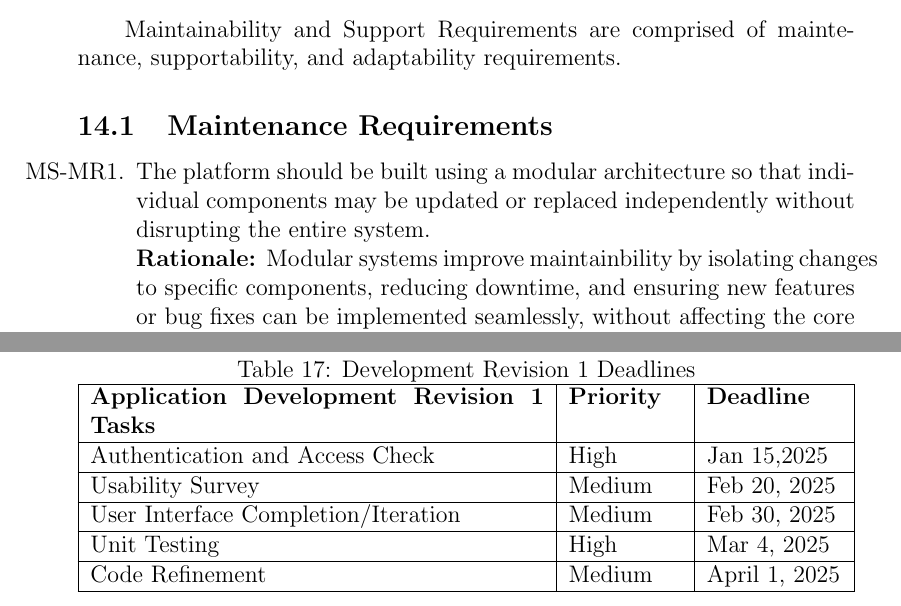
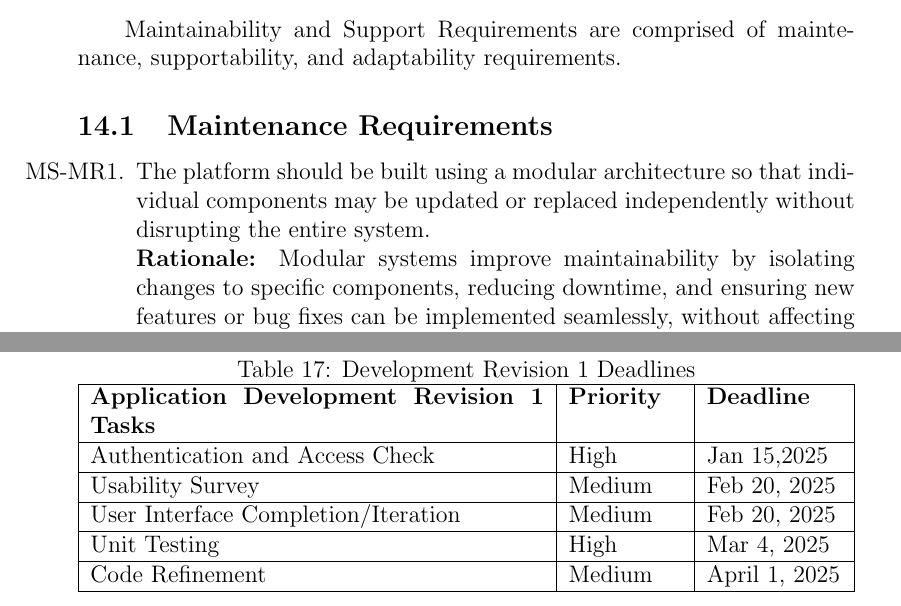
Before and after one commit to parishanizam/TeleHealth, a LaTeX document (docs/SRS-Volere/SRS.tex): two parts of pages 68 and 81 of 97, joined at a grey line, cut so that both start at the same text. Compiled offline with pdfLaTeX.

Commit message:
Fixed minor spelling errors and issues with dates #178

```diff
--- a/docs/SRS-Volere/SRS.tex
+++ b/docs/SRS-Volere/SRS.tex
@@ -1627,7 +1627,7 @@ The success of the system is dependent on the parent-child correctly using the i
 \subsection{Maintenance Requirements}
 \begin{enumerate}[label={MS-MR}1. ]
   \item The platform should be built using a modular architecture so that individual components may be updated or replaced independently without disrupting the entire system.\\
-  \textbf{Rationale: }Modular systems improve maintainbility by isolating changes to specific components, reducing downtime, and ensuring new features or bug fixes can be implemented seamlessly, without affecting the core functionality of the system.\\
+  \textbf{Rationale: }Modular systems improve maintainability by isolating changes to specific components, reducing downtime, and ensuring new features or bug fixes can be implemented seamlessly, without affecting the core functionality of the system.\\
   \textbf{Fit criterion: }Any update, modification, or replacement of an individual component shall not require any changes to unrelated modules/components; no more than NUM\_UPDATES configuration update to dependent components within a module; and have no downtime exceeding MAX\_DOWNTIME minutes during initial deployment.
 \end{enumerate}
 
@@ -1987,7 +1987,7 @@ Revision 1 will focus on implementing refinements to Revision 0 documentation an
   \hline
   Usability Survey & Medium & Feb 20, 2025 \\
   \hline
-  User Interface Completion/Iteration & Medium & Feb 30, 2025 \\
+  User Interface Completion/Iteration & Medium & Feb 20, 2025 \\
   \hline
   Unit Testing & High & Mar 4, 2025 \\
   \hline
```
Also changed, not shown: docs/SRS-Volere/SRS.pdf.
